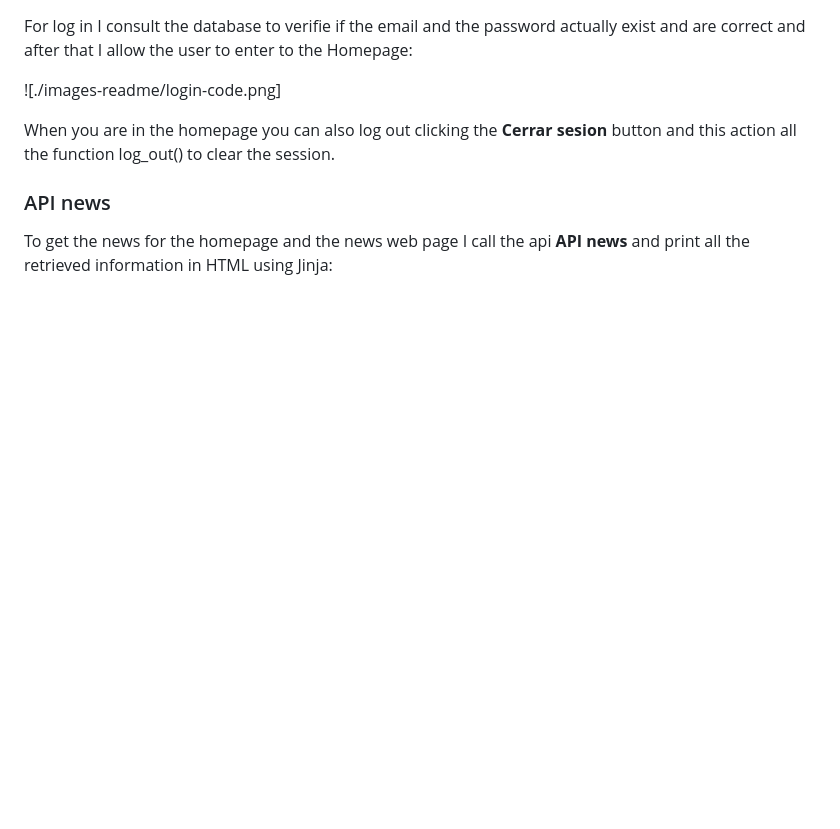
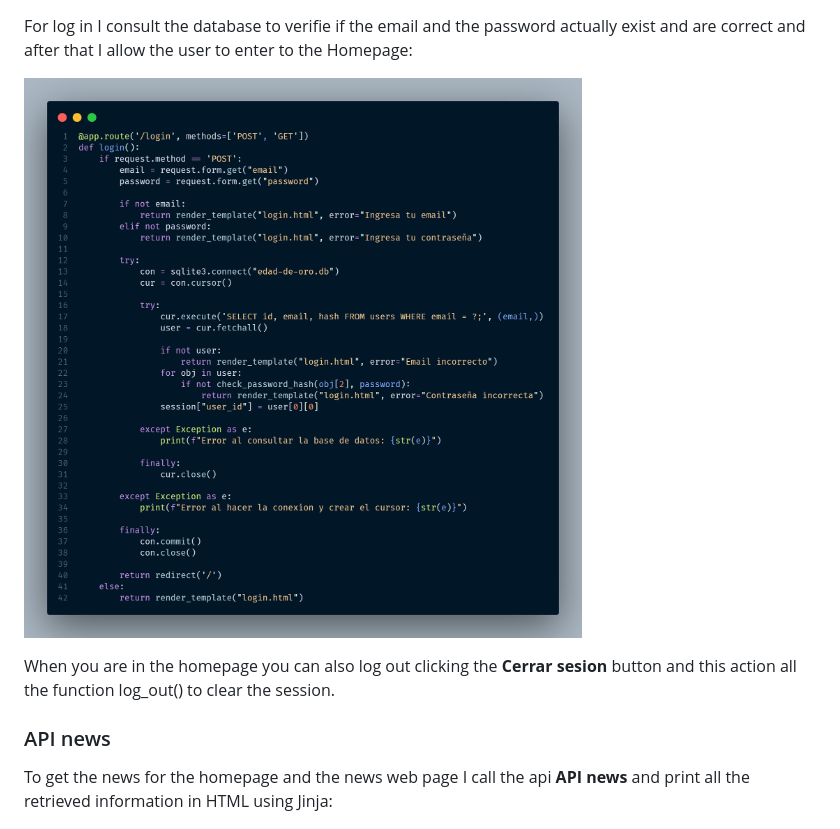
Before and after one commit to TimmyElTaco/CS50-final-project, a Markdown page: README.md, the part around the change printed below. Drawn GitHub-style; blank space fills up the shorter version.

Commit message:
Fix first to image of the README

```diff
--- a/README.md
+++ b/README.md
@@ -18,7 +18,7 @@ For the validation of the page I use the libraries **werkzeug** for create a has
 
 For log in I consult the database to verifie if the email and the password actually exist and are correct and after that I allow the user to enter to the Homepage:
 
-![./images-readme/login-code.png]
+![Login image](./images-readme/login-code.png)
 
 When you are in the homepage you can also log out clicking the **Cerrar sesion** button and this action all the function log_out() to clear the session.
 
```
Also changed, not shown: other parts of README.md (+1 -1 lines).
